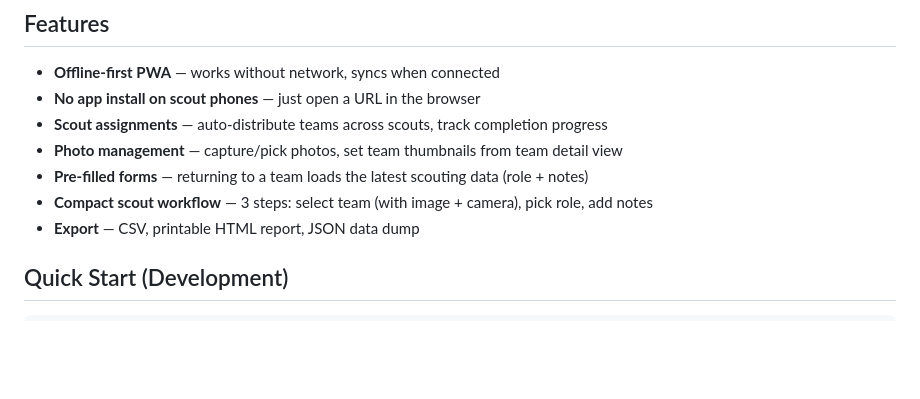
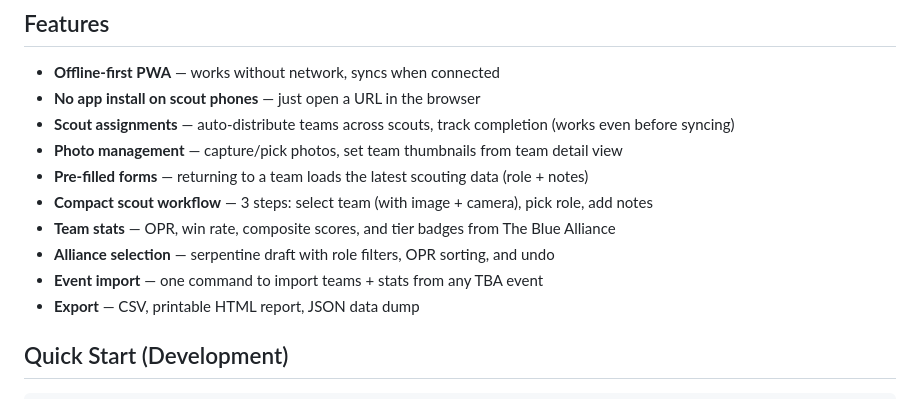
Before and after one commit to spirit123/scouting_first, a Markdown page: README.md, the part around the change. Drawn GitHub-style; blank space fills up the shorter version.

```diff
--- a/README.md
+++ b/README.md
@@ -14,10 +14,13 @@ Offline-first scouting app for FIRST robotics competitions. Scouts use their pho
 
 - **Offline-first PWA** — works without network, syncs when connected
 - **No app install on scout phones** — just open a URL in the browser
-- **Scout assignments** — auto-distribute teams across scouts, track completion progress
+- **Scout assignments** — auto-distribute teams across scouts, track completion (works even before syncing)
 - **Photo management** — capture/pick photos, set team thumbnails from team detail view
 - **Pre-filled forms** — returning to a team loads the latest scouting data (role + notes)
 - **Compact scout workflow** — 3 steps: select team (with image + camera), pick role, add notes
+- **Team stats** — OPR, win rate, composite scores, and tier badges from The Blue Alliance
+- **Alliance selection** — serpentine draft with role filters, OPR sorting, and undo
+- **Event import** — one command to import teams + stats from any TBA event
 - **Export** — CSV, printable HTML report, JSON data dump
 
 ## Quick Start (Development)
```
Also changed, not shown: PROMPT.md (+22 -2 lines).
